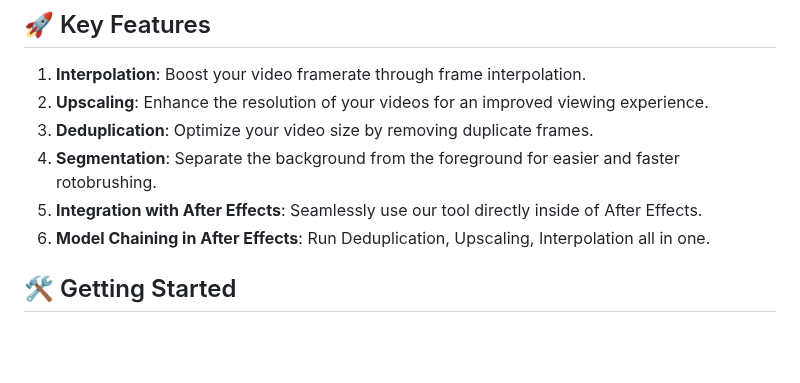
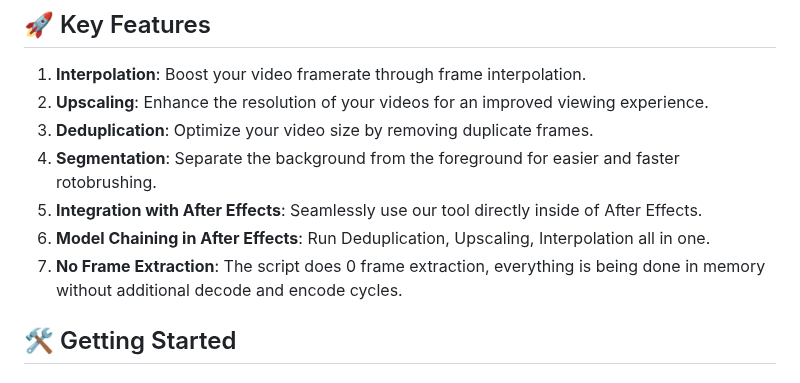
Before and after one commit to NevermindNilas/TheAnimeScripter, a Markdown page: README.md, the part around the change. GitHub-like rendering; blank space fills up the shorter version.

```diff
--- a/README.md
+++ b/README.md
@@ -14,6 +14,7 @@ Welcome to TheAnimeScripter, a comprehensive tool designed for both video proces
 4. **Segmentation**: Separate the background from the foreground for easier and faster rotobrushing.
 5. **Integration with After Effects**: Seamlessly use our tool directly inside of After Effects.
 6. **Model Chaining in After Effects**: Run Deduplication, Upscaling, Interpolation all in one.
+7. **No Frame Extraction**: The script does 0 frame extraction, everything is being done in memory without additional decode and encode cycles.
 
 ## 🛠️ Getting Started
 
```
